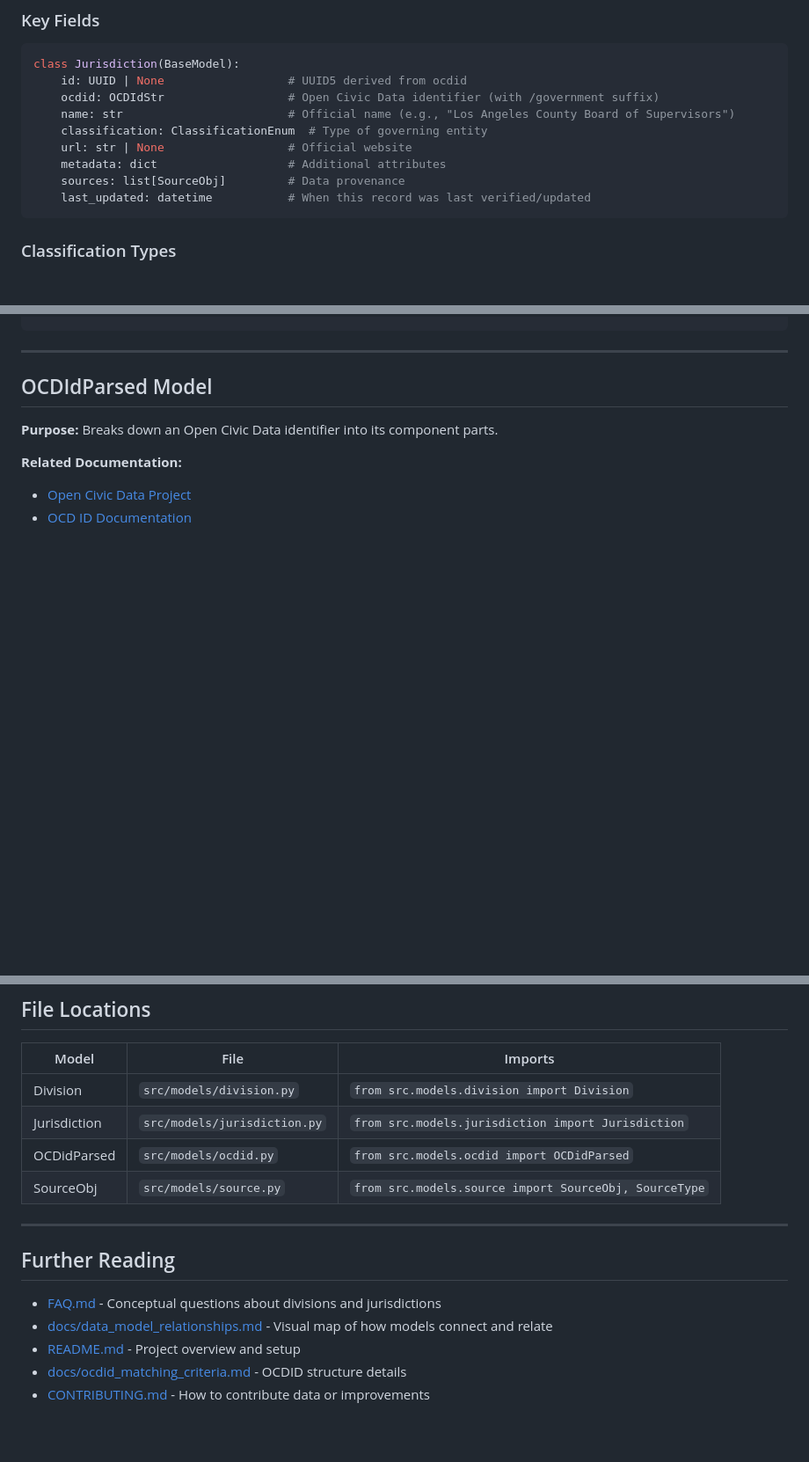
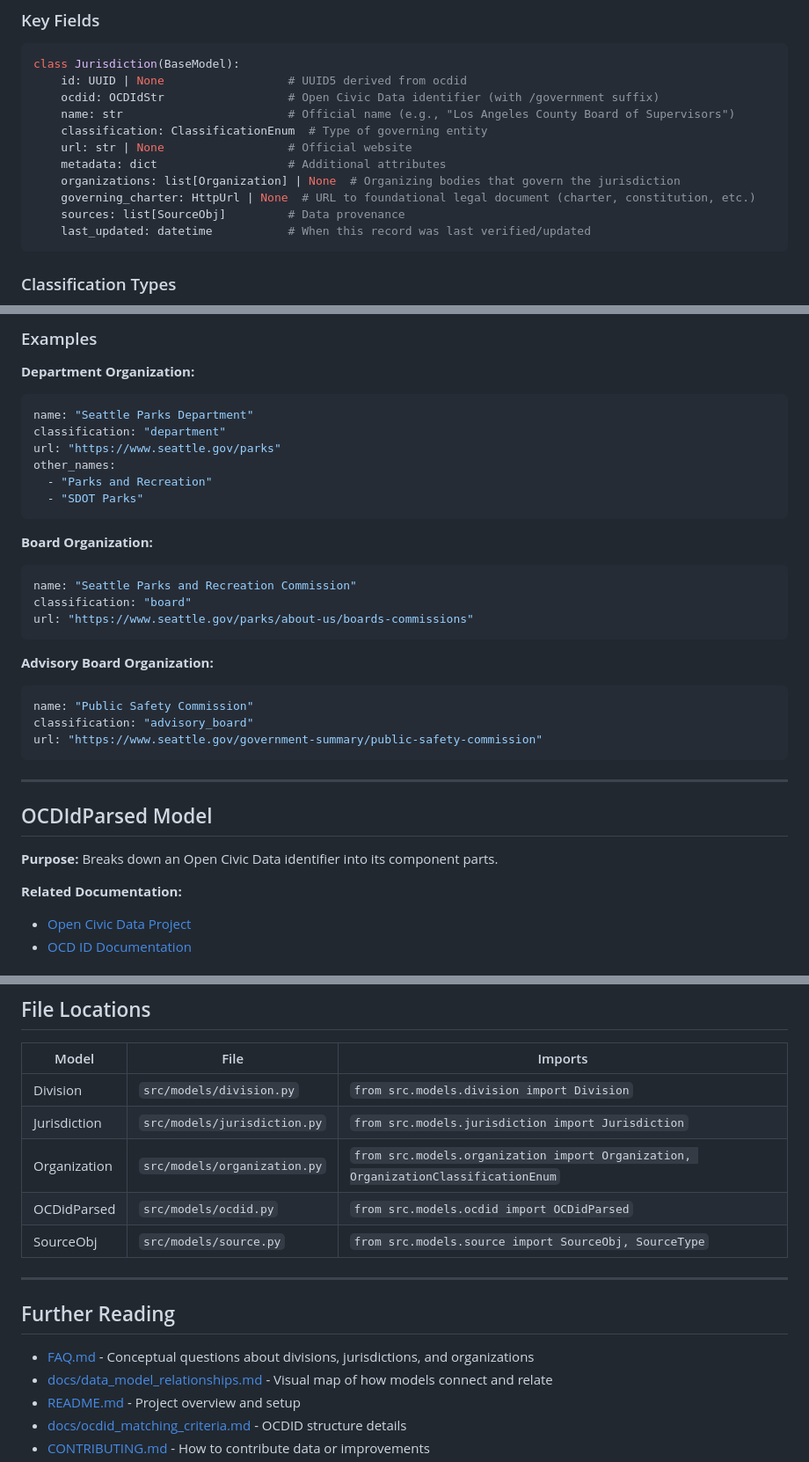
Before and after one commit to openstates/jurisdictions, a Markdown page: MODELS.md, 3 parts joined by grey strips. Shown at 88% size. Drawn GitHub-style; blank space fills up the shorter version.

Commit message:
Update docs on jurisdictions with recent additions of orgs and governinng bodies

````diff
--- a/MODELS.md
+++ b/MODELS.md
@@ -89,6 +90,8 @@ class Jurisdiction(BaseModel):
     classification: ClassificationEnum  # Type of governing entity
     url: str | None                  # Official website
     metadata: dict                   # Additional attributes
+    organizations: list[Organization] | None  # Organizing bodies that govern the jurisdiction
+    governing_charter: HttpUrl | None  # URL to foundational legal document (charter, constitution, etc.)
     sources: list[SourceObj]         # Data provenance
     last_updated: datetime           # When this record was last verified/updated
 ```
@@ -152,3 +236,27 @@ url: "https://www.lacity.gov"
+### Examples
+
+**Department Organization:**
+```yaml
+name: "Seattle Parks Department"
+classification: "department"
+url: "https://www.seattle.gov/parks"
+other_names:
+  - "Parks and Recreation"
+  - "SDOT Parks"
+```
+
+**Board Organization:**
+```yaml
+name: "Seattle Parks and Recreation Commission"
+classification: "board"
+url: "https://www.seattle.gov/parks/about-us/boards-commissions"
+```
+
+**Advisory Board Organization:**
+```yaml
+name: "Public Safety Commission"
+classification: "advisory_board"
+url: "https://www.seattle.gov/government-summary/public-safety-commission"
 ```
 
 ---
@@ -408,6 +516,7 @@ yaml.safe_dump(data, f, sort_keys=False)   # sort_keys defaults to True
 |-------|------|---------|
 | Division | `src/models/division.py` | `from src.models.division import Division` |
 | Jurisdiction | `src/models/jurisdiction.py` | `from src.models.jurisdiction import Jurisdiction` |
+| Organization | `src/models/organization.py` | `from src.models.organization import Organization, OrganizationClassificationEnum` |
 | OCDidParsed | `src/models/ocdid.py` | `from src.models.ocdid import OCDidParsed` |
 | SourceObj | `src/models/source.py` | `from src.models.source import SourceObj, SourceType` |
 
@@ -415,7 +524,7 @@ yaml.safe_dump(data, f, sort_keys=False)   # sort_keys defaults to True
 
 ## Further Reading
 
-- [FAQ.md](FAQ.md) - Conceptual questions about divisions and jurisdictions
+- [FAQ.md](FAQ.md) - Conceptual questions about divisions, jurisdictions, and organizations
 - [docs/data_model_relationships.md](docs/data_model_relationships.md) - Visual map of how models connect and relate
 - [README.md](README.md) - Project overview and setup
 - [docs/ocdid_matching_criteria.md](docs/ocdid_matching_criteria.md) - OCDID structure details
````
Also changed, not shown: other parts of MODELS.md (+82 -0 lines), docs/data_model_relationships.md (+9 -0 lines).
